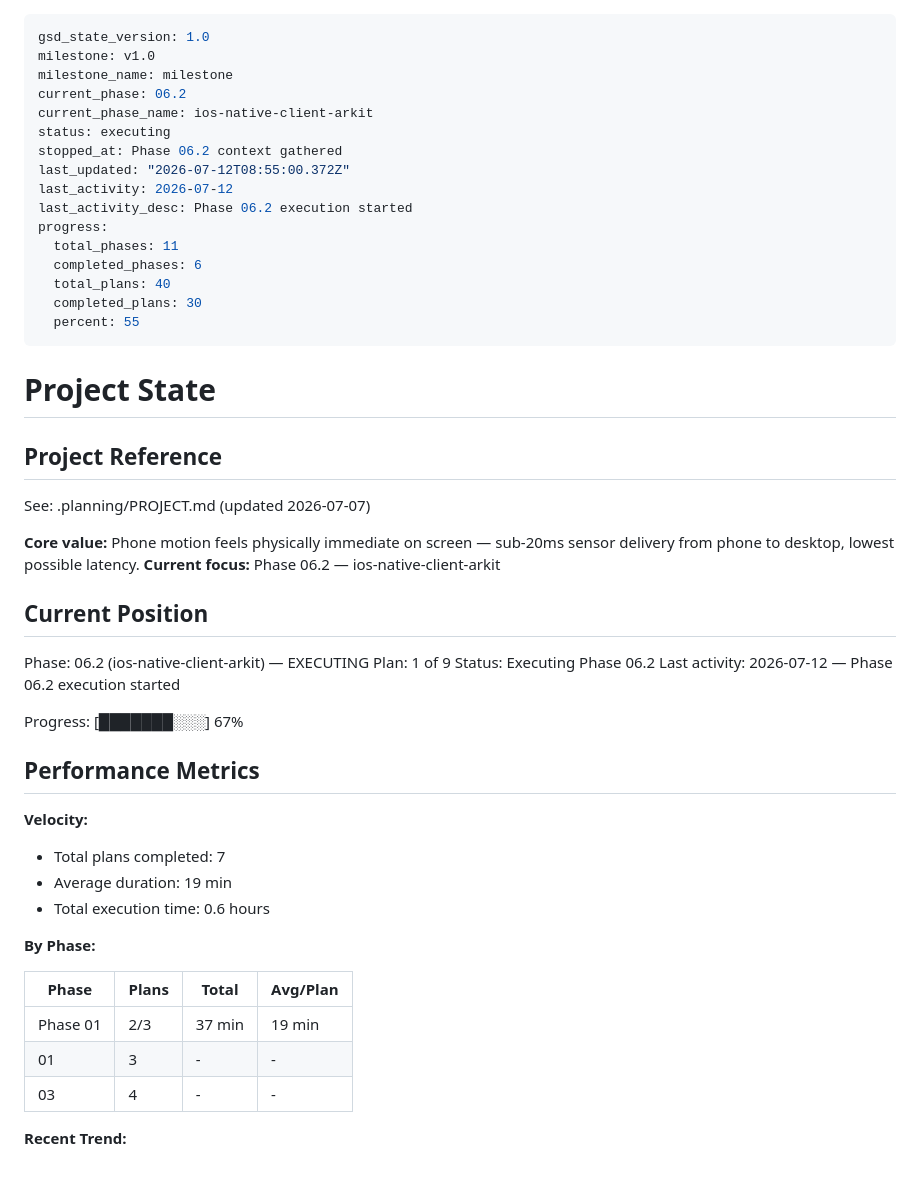
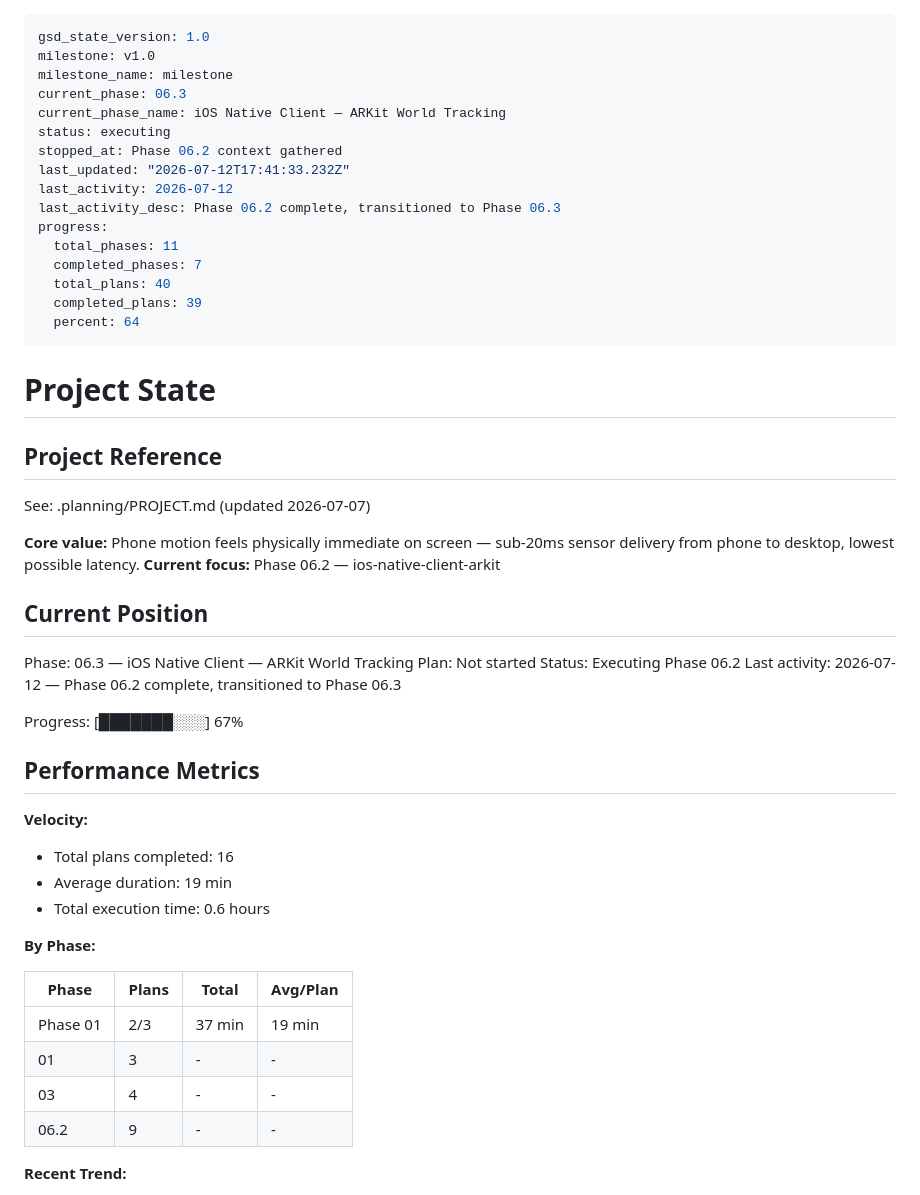
Before and after one commit to ivancist/immersiveRT, a Markdown page: .planning/STATE.md, the part around the change. GitHub-like rendering.

Commit message:
docs(phase-06.2): complete phase execution

```diff
--- a/.planning/STATE.md
+++ b/.planning/STATE.md
@@ -2,19 +2,19 @@
 gsd_state_version: 1.0
 milestone: v1.0
 milestone_name: milestone
-current_phase: 06.2
-current_phase_name: ios-native-client-arkit
+current_phase: 06.3
+current_phase_name: iOS Native Client — ARKit World Tracking
 status: executing
 stopped_at: Phase 06.2 context gathered
-last_updated: "2026-07-12T08:55:00.372Z"
+last_updated: "2026-07-12T17:41:33.232Z"
 last_activity: 2026-07-12
-last_activity_desc: Phase 06.2 execution started
+last_activity_desc: Phase 06.2 complete, transitioned to Phase 06.3
 progress:
   total_phases: 11
-  completed_phases: 6
+  completed_phases: 7
   total_plans: 40
-  completed_plans: 30
-  percent: 55
+  completed_plans: 39
+  percent: 64
 ---
 
 # Project State
@@ -28,10 +28,10 @@ See: .planning/PROJECT.md (updated 2026-07-07)
 
 ## Current Position
 
-Phase: 06.2 (ios-native-client-arkit) — EXECUTING
-Plan: 1 of 9
+Phase: 06.3 — iOS Native Client — ARKit World Tracking
+Plan: Not started
 Status: Executing Phase 06.2
-Last activity: 2026-07-12 — Phase 06.2 execution started
+Last activity: 2026-07-12 — Phase 06.2 complete, transitioned to Phase 06.3
 
 Progress: [███████░░░] 67%
 
@@ -39,7 +39,7 @@ Progress: [███████░░░] 67%
 
 **Velocity:**
 
-- Total plans completed: 7
+- Total plans completed: 16
 - Average duration: 19 min
 - Total execution time: 0.6 hours
 
@@ -50,6 +50,7 @@ Progress: [███████░░░] 67%
 | Phase 01 | 2/3 | 37 min | 19 min |
 | 01 | 3 | - | - |
 | 03 | 4 | - | - |
+| 06.2 | 9 | - | - |
 
 **Recent Trend:**
 
```
Also changed, not shown: .planning/REQUIREMENTS.md (+2 -2 lines), 1 other file.
